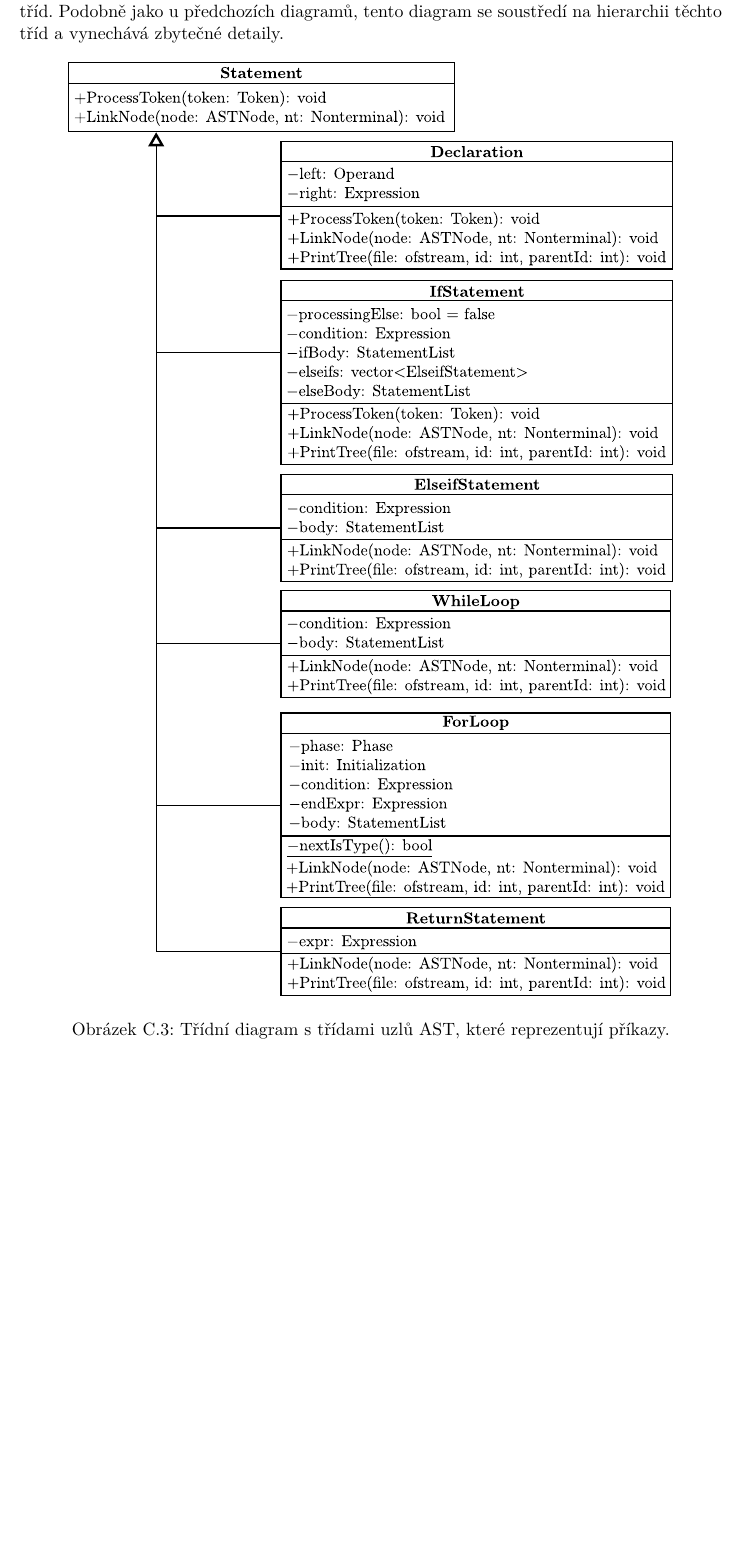
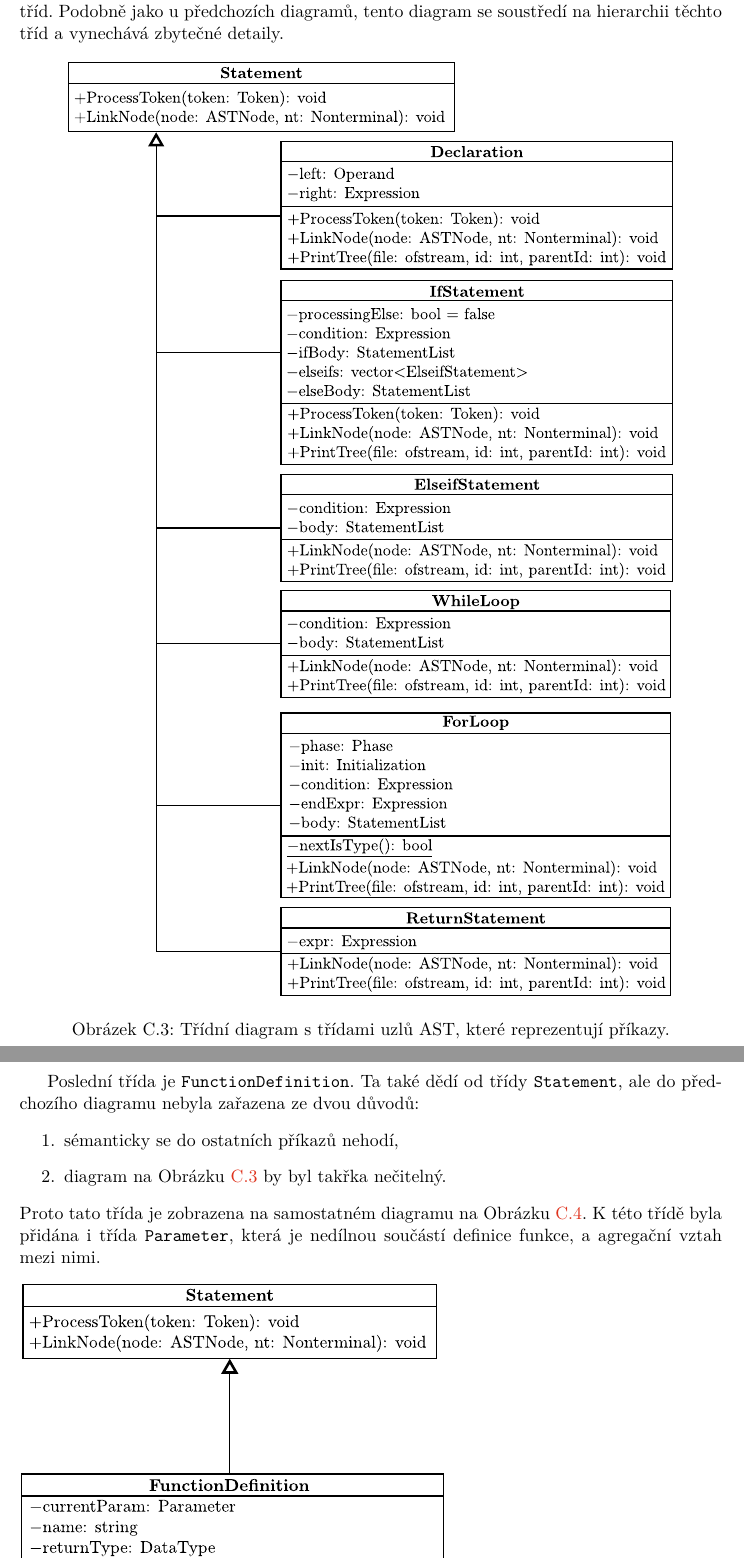
Before and after one commit to Kumismar/ibt, a LaTeX thesis (doc/thesis/xkouma02.tex, which reads doc/thesis/xkouma02-30-prilohy-appendices.tex): part of page 71 of 71 before the commit and two parts of pages 71 and 72 of 72 after it, the two joined at a grey line, cut so that both start at the same text, the shorter picture padded with empty space. Compiled offline with pdfLaTeX.

Commit message:
doc: more thesis

```diff
--- a/doc/thesis/xkouma02-30-prilohy-appendices.tex
+++ b/doc/thesis/xkouma02-30-prilohy-appendices.tex
@@ -111,3 +111,14 @@ Podobně jako u~předchozích diagramů, tento diagram se soustředí na hierarc
 		\caption{Třídní diagram s~třídami uzlů AST, které reprezentují příkazy.}
 		\label{fig_hierarchie_statement}
 \end{figure}
+
+\newpage
+
+Poslední třída je \texttt{FunctionDefinition}.
+Ta také dědí od třídy \texttt{Statement}, ale do předchozího diagramu nebyla zařazena ze dvou důvodů:
+\begin{enumerate}
+	\item sémanticky se do ostatních příkazů nehodí,
+	\item diagram na Obrázku \ref{fig_hierarchie_statement} by byl takřka nečitelný.
+\end{enumerate}
+Proto tato třída je zobrazena na samostatném diagramu na Obrázku \ref{fig_hierarchie_funcdef}.
+K~této třídě byla přidána i~třída \texttt{Parameter}, která je nedílnou součástí definice funkce, a~agregační vztah mezi nimi.
```
Also changed, not shown: doc/thesis/obrazky-figures/funcdef_hierarchy.eps (added), doc/thesis/svg-inkscape/funcdef_hierarchy.svg (added), doc/thesis/xkouma02.pdf, doc/thesis/xkouma02-30-prilohy-appendices.tex (7 more changed lines), 1 other file.
